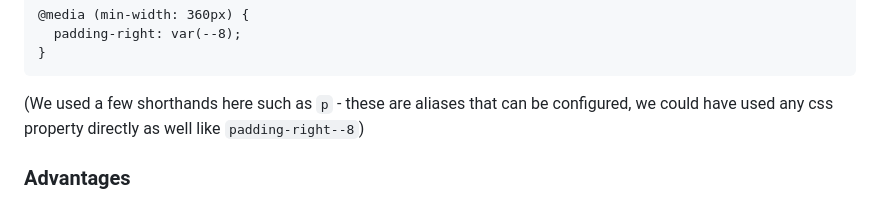
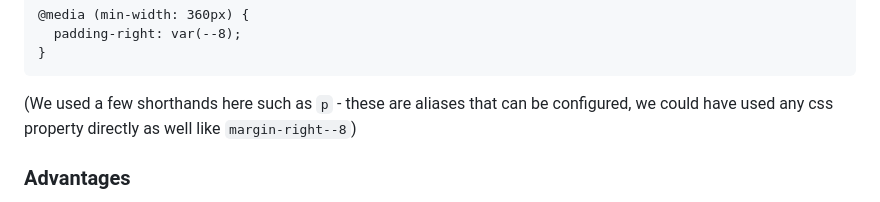
Before and after one commit to sauercrowd/tailvars, a Markdown page: README.md, the part around the change. GitHub-like rendering.

````diff
--- a/README.md
+++ b/README.md
@@ -24,7 +24,7 @@ Is an equivalent syntax to
 }
 ```
 
-(We used a few shorthands here such as `p` - these are aliases that can be configured, we could have used any css property directly as well like `padding-right--8`)
+(We used a few shorthands here such as `p` - these are aliases that can be configured, we could have used any css property directly as well like `margin-right--8`)
 
 ### Advantages
 - no build step
````
